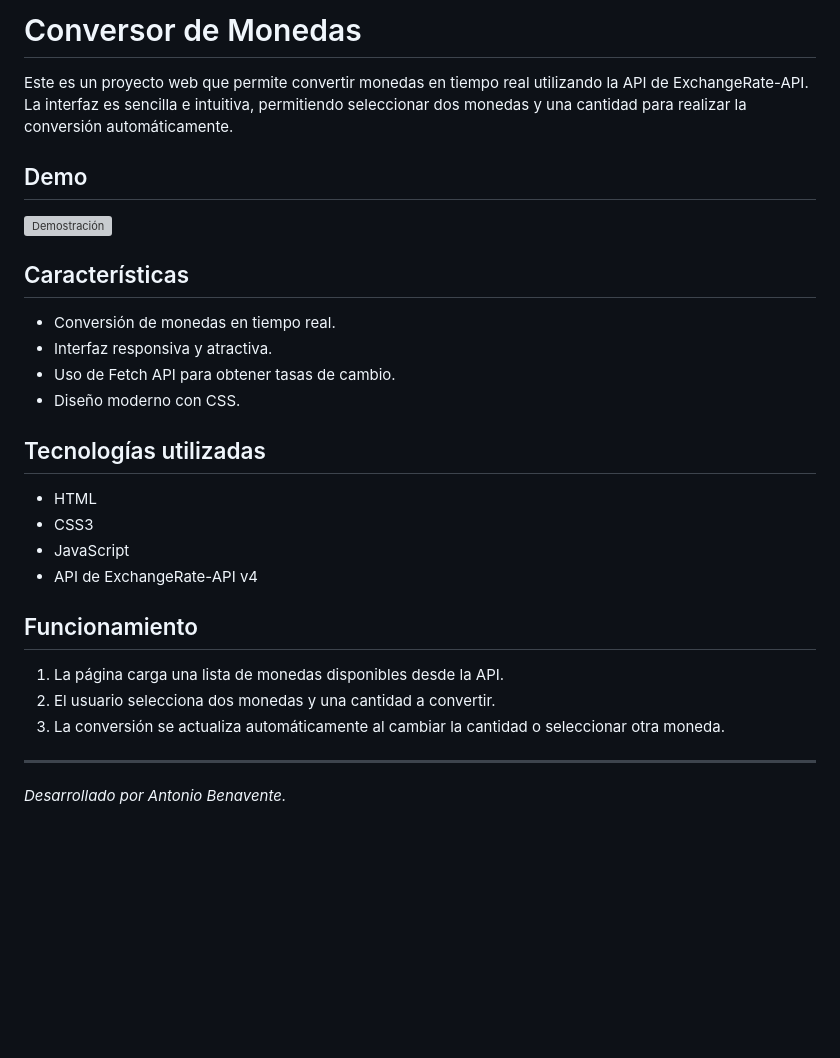
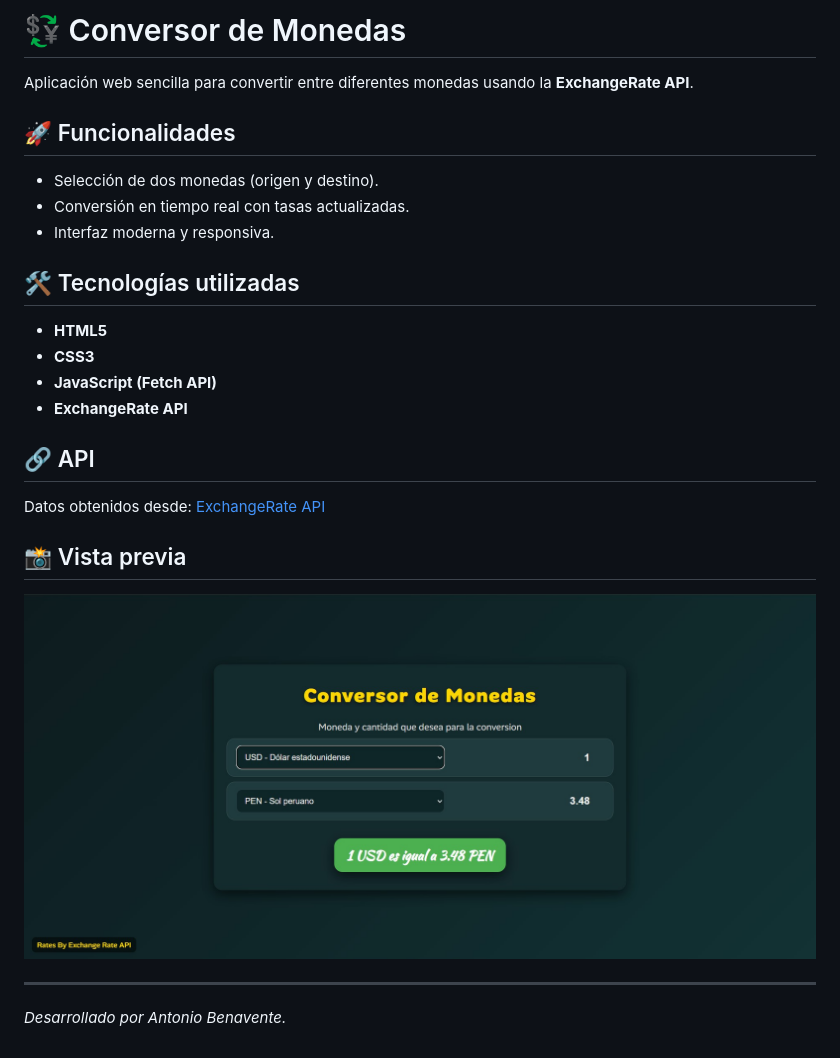
Before and after one commit to Antonio-Benavente/conversorDivisas, a Markdown page: README.md, the part around the change. GitHub-like rendering; pictures changed too: assets/img/demo.jpg (added); blank space fills up the shorter version; grey boxes are pictures that could not be loaded.

Commit message:
Cambio en el diseño y la api

```diff
--- a/README.md
+++ b/README.md
@@ -1,26 +1,23 @@
-# Conversor de Monedas
+# 💱 Conversor de Monedas
 
-Este es un proyecto web que permite convertir monedas en tiempo real utilizando la API de ExchangeRate-API. La interfaz es sencilla e intuitiva, permitiendo seleccionar dos monedas y una cantidad para realizar la conversión automáticamente.
+Aplicación web sencilla para convertir entre diferentes monedas usando la **ExchangeRate API**.
 
-## Demo
-![Demostración](/img/Demo.gif)
+## 🚀 Funcionalidades
+- Selección de dos monedas (origen y destino).
+- Conversión en tiempo real con tasas actualizadas.
+- Interfaz moderna y responsiva.
 
-## Características
-- Conversión de monedas en tiempo real.
-- Interfaz responsiva y atractiva.
-- Uso de Fetch API para obtener tasas de cambio.
-- Diseño moderno con CSS.
+## 🛠️ Tecnologías utilizadas
+- **HTML5**
+- **CSS3**
+- **JavaScript (Fetch API)**
+- **ExchangeRate API**
 
-## Tecnologías utilizadas
-- HTML
-- CSS3
-- JavaScript
-- API de ExchangeRate-API v4
+## 🔗 API
+Datos obtenidos desde: [ExchangeRate API](https://www.exchangerate-api.com)
 
-## Funcionamiento
-1. La página carga una lista de monedas disponibles desde la API.
-2. El usuario selecciona dos monedas y una cantidad a convertir.
-3. La conversión se actualiza automáticamente al cambiar la cantidad o seleccionar otra moneda.
+## 📸 Vista previa
+![preview](/assets/img/demo.jpg)
 
 ---
 _Desarrollado por Antonio Benavente._
```
Also changed, not shown: assets/img/logo.png (renamed from img/logo.png), 7 other files.
